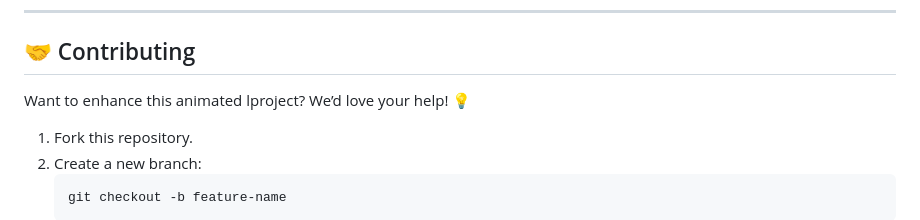
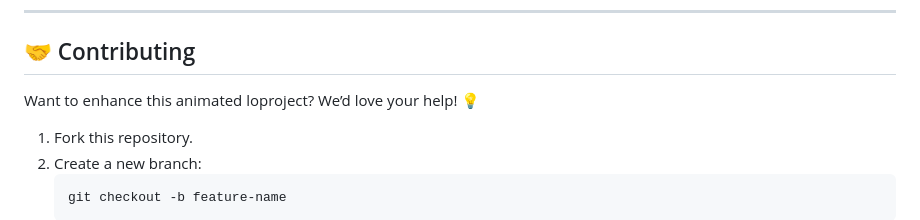
Before and after one commit to KelvCodes/Animation-login-signup-page, a Markdown page: README.md, the part around the change. Rendered like a GitHub page.

````diff
--- a/README.md
+++ b/README.md
@@ -46,7 +46,7 @@ A simple, modern, and fully responsive authentication system built with **HTML,
 
 ## 🤝 Contributing
 
-Want to enhance this animated lproject? We’d love your help! 💡
+Want to enhance this animated loproject? We’d love your help! 💡
 1. Fork this repository.
 2. Create a new branch:
    ```bash
````
